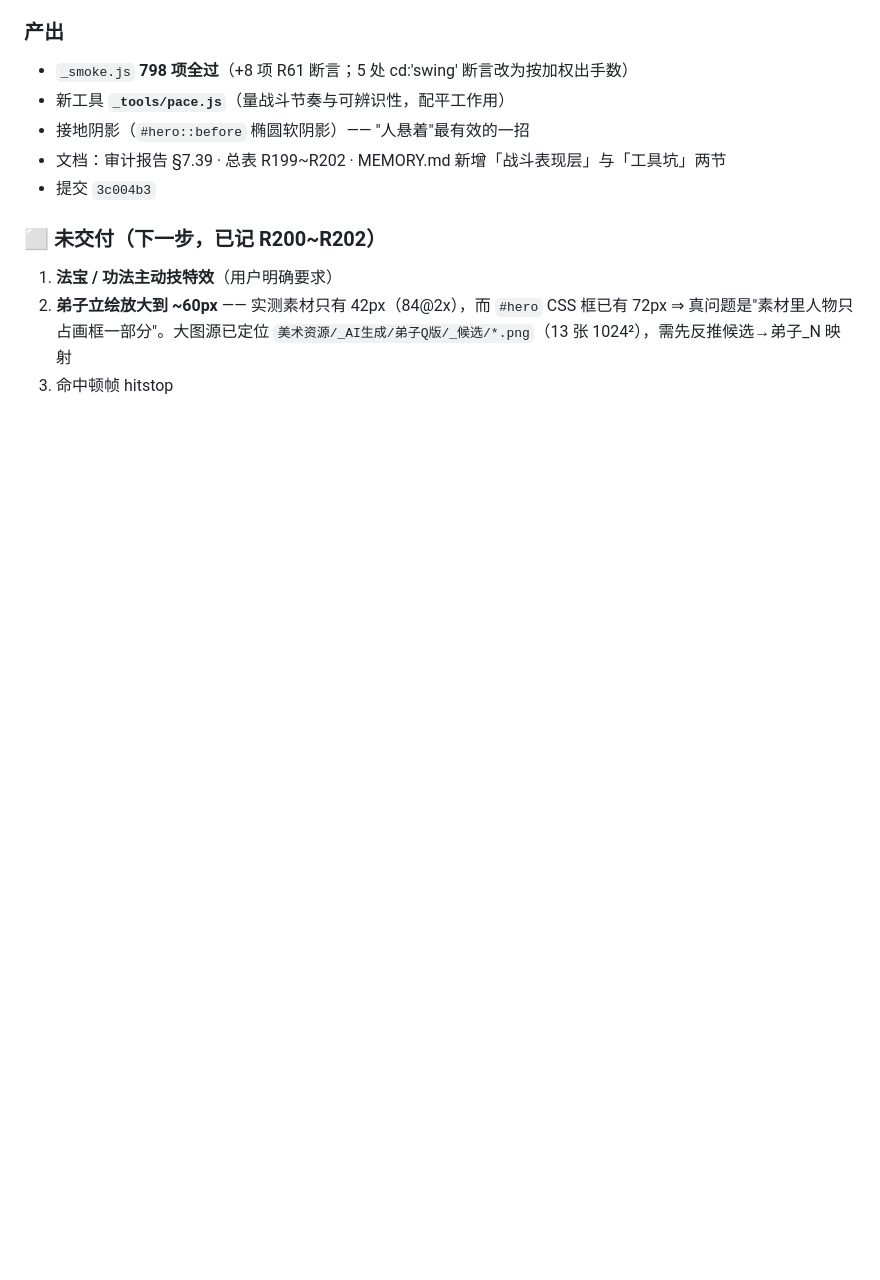
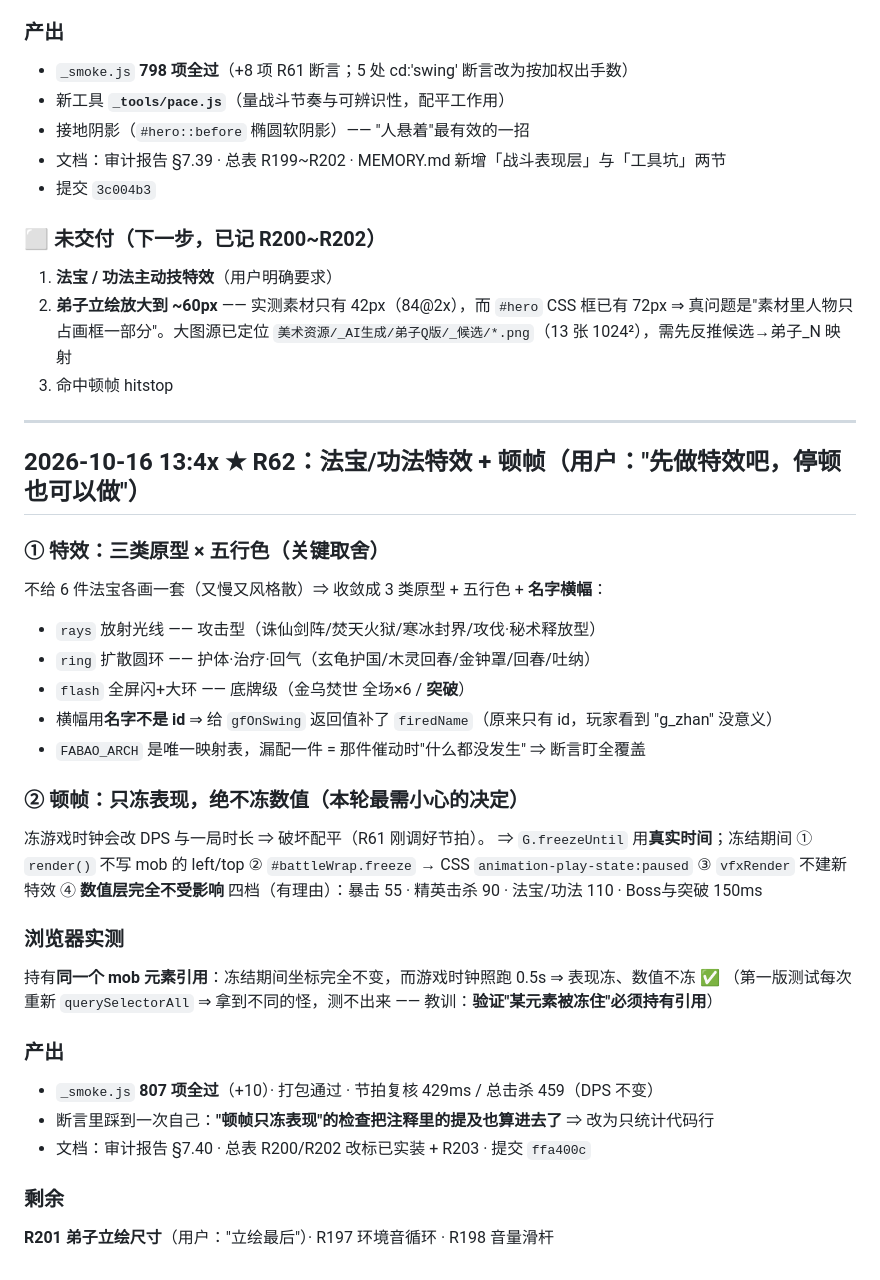
Before and after one commit to zymh-111/XIUXIANGUAJI, a Markdown page: .workbuddy/memory/2026-10-15.md, the part around the change. GitHub-like rendering; blank space fills up the shorter version.

Commit message:
工作记录：R62 法宝/功法特效 + 顿帧（只冻表现不冻数值）

```diff
--- a/.workbuddy/memory/2026-10-15.md
+++ b/.workbuddy/memory/2026-10-15.md
@@ -886,3 +886,35 @@ Edge headless 截图 4 张（`?m=&s=` 参数生效）：改前归山见闻 / 改
    ⇒ 真问题是"素材里人物只占画框一部分"。大图源已定位
    `美术资源/_AI生成/弟子Q版/_候选/*.png`（13 张 1024²），需先反推候选→弟子_N 映射
 3. 命中顿帧 hitstop
+
+
+---
+
+## 2026-10-16 13:4x ★ R62：法宝/功法特效 + 顿帧（用户："先做特效吧，停顿也可以做"）
+
+### ① 特效：**三类原型 × 五行色**（关键取舍）
+不给 6 件法宝各画一套（又慢又风格散）⇒ 收敛成 3 类原型 + 五行色 + **名字横幅**：
+- `rays` 放射光线 —— 攻击型（诛仙剑阵/焚天火狱/寒冰封界/攻伐·秘术释放型）
+- `ring` 扩散圆环 —— 护体·治疗·回气（玄龟护国/木灵回春/金钟罩/回春/吐纳）
+- `flash` 全屏闪+大环 —— 底牌级（金乌焚世 全场×6 / **突破**）
+- 横幅用**名字不是 id** ⇒ 给 `gfOnSwing` 返回值补了 `firedName`（原来只有 id，玩家看到 "g_zhan" 没意义）
+- `FABAO_ARCH` 是唯一映射表，漏配一件 = 那件催动时"什么都没发生" ⇒ 断言盯全覆盖
+
+### ② 顿帧：**只冻表现，绝不冻数值**（本轮最需小心的决定）
+冻游戏时钟会改 DPS 与一局时长 ⇒ 破坏配平（R61 刚调好节拍）。
+⇒ `G.freezeUntil` 用**真实时间**；冻结期间 ① `render()` 不写 mob 的 left/top
+② `#battleWrap.freeze` → CSS `animation-play-state:paused` ③ `vfxRender` 不建新特效
+④ **数值层完全不受影响**
+四档（有理由）：暴击 55 · 精英击杀 90 · 法宝/功法 110 · Boss与突破 150ms
+
+### 浏览器实测
+持有**同一个 mob 元素引用**：冻结期间坐标完全不变，而游戏时钟照跑 0.5s ⇒ 表现冻、数值不冻 ✅
+（第一版测试每次重新 `querySelectorAll` ⇒ 拿到不同的怪，测不出来 —— 教训：**验证"某元素被冻住"必须持有引用**）
+
+### 产出
+- `_smoke.js` **807 项全过**（+10）· 打包通过 · 节拍复核 429ms / 总击杀 459（DPS 不变）
+- 断言里踩到一次自己：**"顿帧只冻表现"的检查把注释里的提及也算进去了** ⇒ 改为只统计代码行
+- 文档：审计报告 §7.40 · 总表 R200/R202 改标已实装 + R203 · 提交 `ffa400c`
+
+### 剩余
+**R201 弟子立绘尺寸**（用户："立绘最后"）· R197 环境音循环 · R198 音量滑杆
```
Also changed, not shown: .workbuddy/memory/MEMORY.md (+6 -0 lines).
